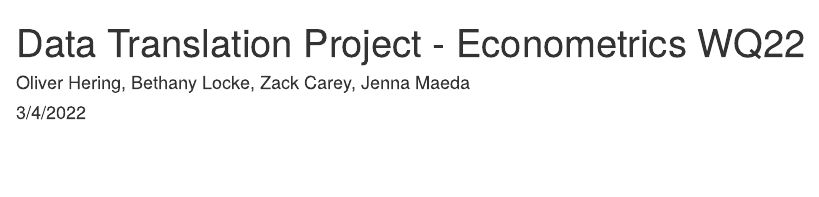
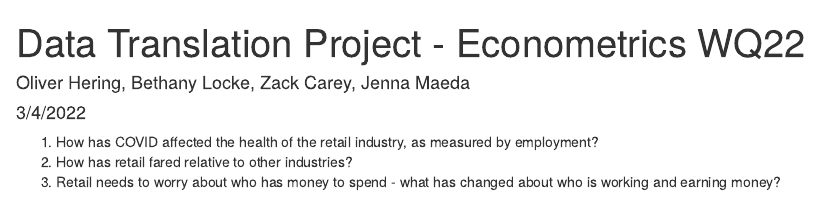
Before and after one commit to oliverhering8080/Data-Translation-Econometrics, an R Markdown document (Data Translation Project - Econometrics WQ22.Rmd): the page in a window 1100 px wide, from its top. Rendered offline with R 4.5, knitr and Pandoc, with nearby package versions.

Commit message:
Update Data Translation Project - Econometrics WQ22.Rmd

```diff
--- a/Data Translation Project - Econometrics WQ22.Rmd
+++ b/Data Translation Project - Econometrics WQ22.Rmd
@@ -4,3 +4,8 @@ author: "Oliver Hering, Bethany Locke, Zack Carey, Jenna Maeda"
 date: "3/4/2022"
 output: html_document
 ---
+
+
+1. How has COVID affected the health of the retail industry, as measured by employment?
+2. How has retail fared relative to other industries?
+3. Retail needs to worry about who has money to spend - what has changed about who is working and earning money?
```
